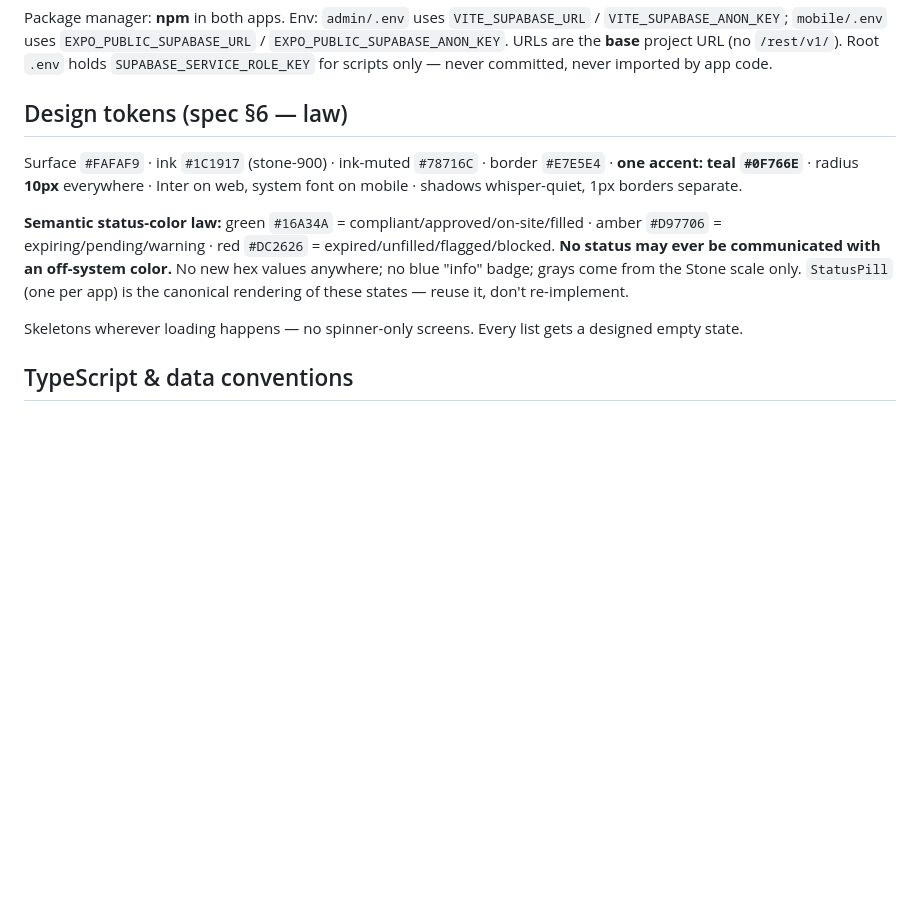
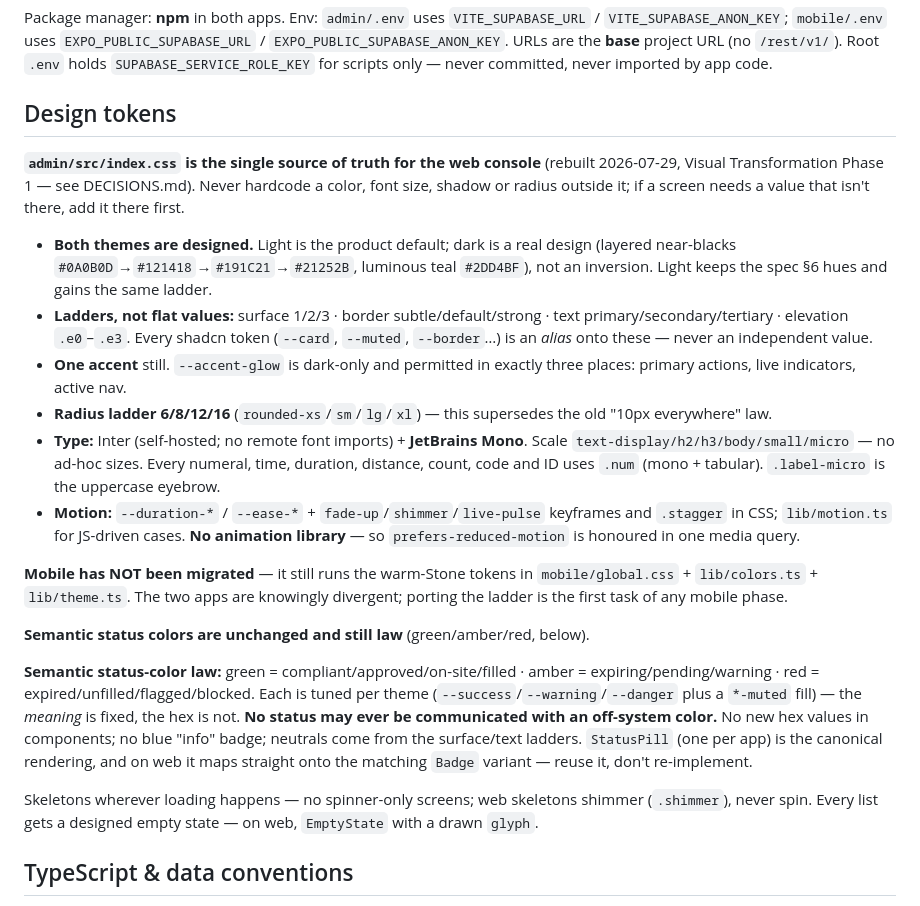
Before and after one commit to rajannaadeli/rosterbay, a Markdown page: CLAUDE.md, the part around the change. Rendered like a GitHub page; blank space fills up the shorter version.

Commit message:
docs: point CLAUDE.md at the rebuilt token system
CLAUDE.md is loaded into every session, and it still declared the superseded
law — radius 10px everywhere, fixed semantic hexes, "no new hex values
anywhere". With the /clear-between-sessions workflow this project uses, that
would have had the next session dutifully reverting the ladder.

Records the ladders, the 6/8/12/16 radii, the type scale, the .num and
.label-micro utilities, the no-animation-library rule, and — explicitly —
that mobile is still on the old warm-Stone tokens and the two apps are
knowingly divergent.

Semantic status law is unchanged in meaning; it now says the hex is
per-theme while the meaning is fixed.

Co-Authored-By: Claude Opus 5 <noreply@anthropic.com>

```diff
--- a/CLAUDE.md
+++ b/CLAUDE.md
@@ -22,13 +22,24 @@ scripts/   Node scripts (auth seeding). demo-ids.ts is the single source of fixe
 
 Package manager: **npm** in both apps. Env: `admin/.env` uses `VITE_SUPABASE_URL` / `VITE_SUPABASE_ANON_KEY`; `mobile/.env` uses `EXPO_PUBLIC_SUPABASE_URL` / `EXPO_PUBLIC_SUPABASE_ANON_KEY`. URLs are the **base** project URL (no `/rest/v1/`). Root `.env` holds `SUPABASE_SERVICE_ROLE_KEY` for scripts only — never committed, never imported by app code.
 
-## Design tokens (spec §6 — law)
+## Design tokens
 
-Surface `#FAFAF9` · ink `#1C1917` (stone-900) · ink-muted `#78716C` · border `#E7E5E4` · **one accent: teal `#0F766E`** · radius **10px** everywhere · Inter on web, system font on mobile · shadows whisper-quiet, 1px borders separate.
+**`admin/src/index.css` is the single source of truth for the web console** (rebuilt 2026-07-29, Visual Transformation Phase 1 — see DECISIONS.md). Never hardcode a color, font size, shadow or radius outside it; if a screen needs a value that isn't there, add it there first.
 
-**Semantic status-color law:** green `#16A34A` = compliant/approved/on-site/filled · amber `#D97706` = expiring/pending/warning · red `#DC2626` = expired/unfilled/flagged/blocked. **No status may ever be communicated with an off-system color.** No new hex values anywhere; no blue "info" badge; grays come from the Stone scale only. `StatusPill` (one per app) is the canonical rendering of these states — reuse it, don't re-implement.
+- **Both themes are designed.** Light is the product default; dark is a real design (layered near-blacks `#0A0B0D`→`#121418`→`#191C21`→`#21252B`, luminous teal `#2DD4BF`), not an inversion. Light keeps the spec §6 hues and gains the same ladder.
+- **Ladders, not flat values:** surface 1/2/3 · border subtle/default/strong · text primary/secondary/tertiary · elevation `.e0`–`.e3`. Every shadcn token (`--card`, `--muted`, `--border`…) is an *alias* onto these — never an independent value.
+- **One accent** still. `--accent-glow` is dark-only and permitted in exactly three places: primary actions, live indicators, active nav.
+- **Radius ladder 6/8/12/16** (`rounded-xs`/`sm`/`lg`/`xl`) — this supersedes the old "10px everywhere" law.
+- **Type:** Inter (self-hosted; no remote font imports) + **JetBrains Mono**. Scale `text-display/h2/h3/body/small/micro` — no ad-hoc sizes. Every numeral, time, duration, distance, count, code and ID uses `.num` (mono + tabular). `.label-micro` is the uppercase eyebrow.
+- **Motion:** `--duration-*` / `--ease-*` + `fade-up`/`shimmer`/`live-pulse` keyframes and `.stagger` in CSS; `lib/motion.ts` for JS-driven cases. **No animation library** — so `prefers-reduced-motion` is honoured in one media query.
 
-Skeletons wherever loading happens — no spinner-only screens. Every list gets a designed empty state.
+**Mobile has NOT been migrated** — it still runs the warm-Stone tokens in `mobile/global.css` + `lib/colors.ts` + `lib/theme.ts`. The two apps are knowingly divergent; porting the ladder is the first task of any mobile phase.
+
+**Semantic status colors are unchanged and still law** (green/amber/red, below).
+
+**Semantic status-color law:** green = compliant/approved/on-site/filled · amber = expiring/pending/warning · red = expired/unfilled/flagged/blocked. Each is tuned per theme (`--success`/`--warning`/`--danger` plus a `*-muted` fill) — the *meaning* is fixed, the hex is not. **No status may ever be communicated with an off-system color.** No new hex values in components; no blue "info" badge; neutrals come from the surface/text ladders. `StatusPill` (one per app) is the canonical rendering, and on web it maps straight onto the matching `Badge` variant — reuse it, don't re-implement.
+
+Skeletons wherever loading happens — no spinner-only screens; web skeletons shimmer (`.shimmer`), never spin. Every list gets a designed empty state — on web, `EmptyState` with a drawn `glyph`.
 
 ## TypeScript & data conventions
 
```
